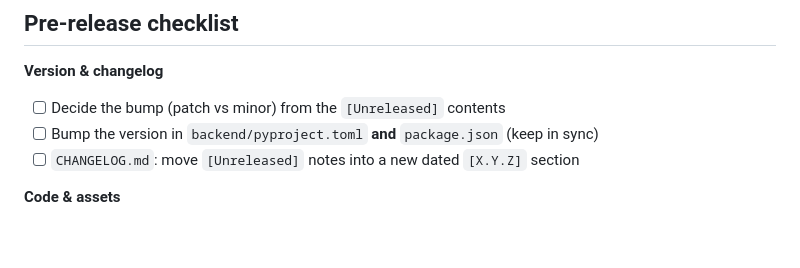
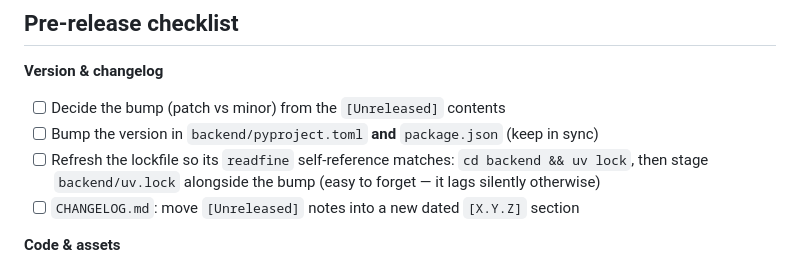
Before and after one commit to jakublibik/readfine, a Markdown page: RELEASING.md, the part around the change. Drawn GitHub-style; blank space fills up the shorter version.

Commit message:
docs(releasing): add uv lock step to the version bump checklist
The 0.12.0 release left uv.lock stale because the bump step only covered
pyproject.toml and package.json. Add an explicit `uv lock` + stage step
so the lockfile self-reference stays in sync going forward.

Co-Authored-By: Claude Opus 4.8 <noreply@anthropic.com>
Claude-Session: https://claude.ai/code/session_01LpNzcAGjtVABP9rXuKDvQb

```diff
--- a/RELEASING.md
+++ b/RELEASING.md
@@ -65,6 +65,8 @@ migration / breaking change / new feature → minor; fixes only → patch.
 
 - [ ] Decide the bump (patch vs minor) from the `[Unreleased]` contents
 - [ ] Bump the version in `backend/pyproject.toml` **and** `package.json` (keep in sync)
+- [ ] Refresh the lockfile so its `readfine` self-reference matches: `cd backend && uv lock`,
+      then stage `backend/uv.lock` alongside the bump (easy to forget — it lags silently otherwise)
 - [ ] `CHANGELOG.md`: move `[Unreleased]` notes into a new dated `[X.Y.Z]` section
 
 **Code & assets**
```
